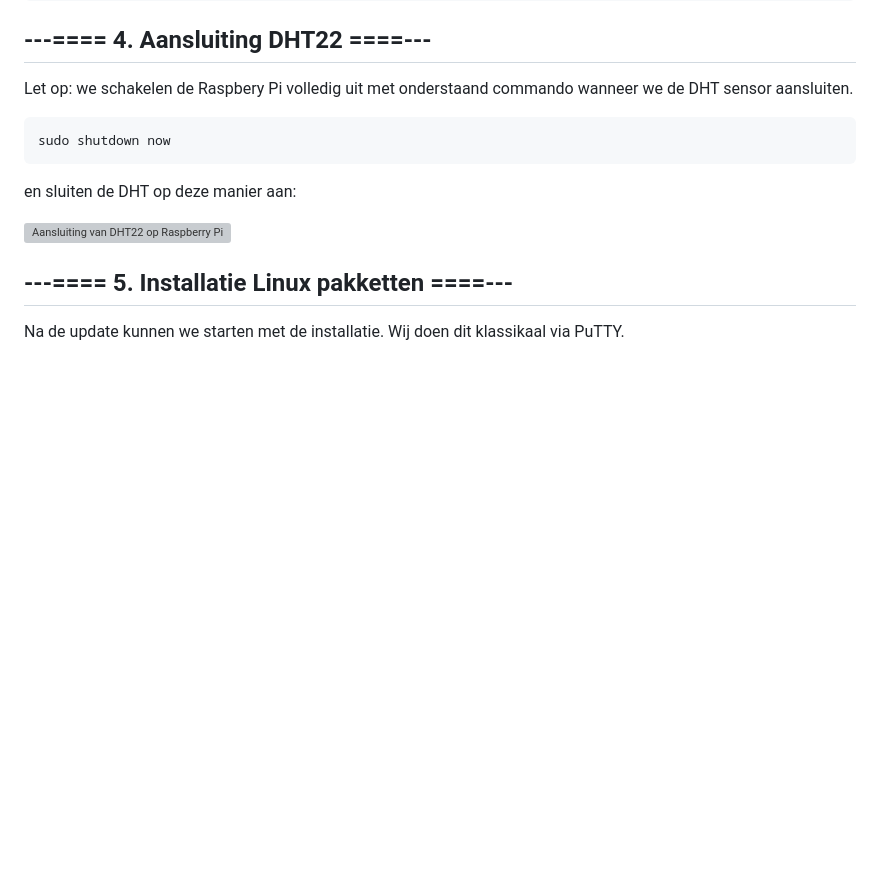
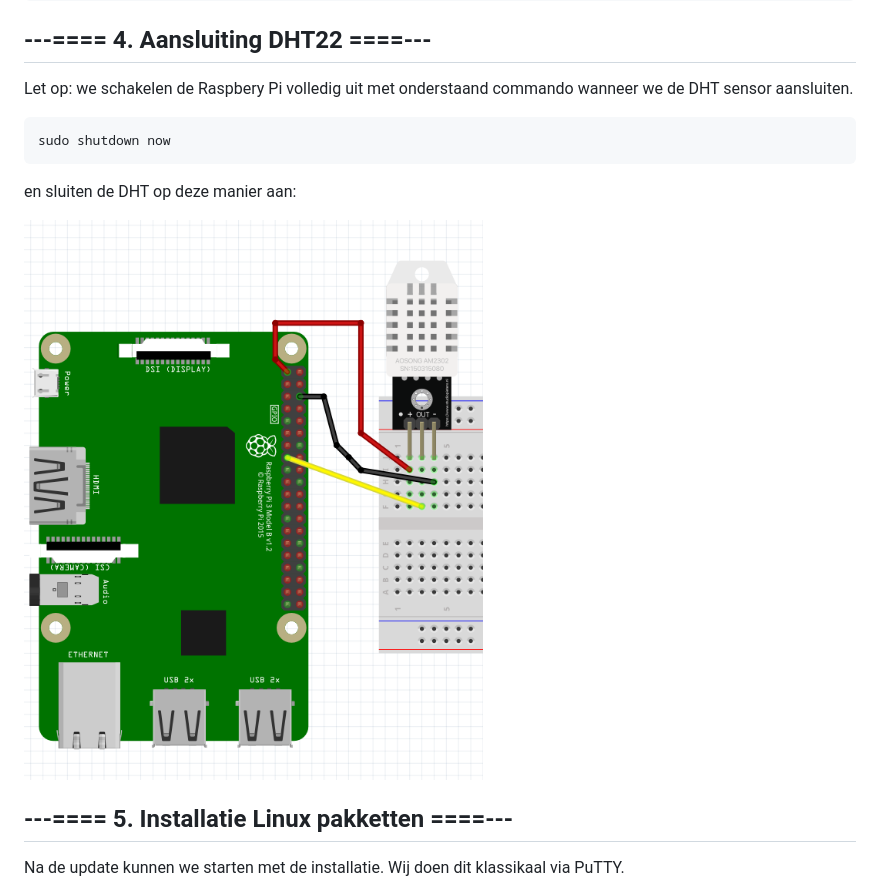
Before and after one commit to jmo2300/pythonscripts, a Markdown page: README.md, the part around the change. GitHub-like rendering; blank space fills up the shorter version; grey boxes are pictures that could not be loaded.

Commit message:
Fix DHT22 image link in README
Updated image link for DHT22 connection on Raspberry Pi.

````diff
--- a/README.md
+++ b/README.md
@@ -45,9 +45,7 @@ sudo shutdown now
 ```
 en sluiten de DHT op deze manier aan:
 <!-- Afbeelding aansluiting DHT22 -->
-![Aansluiting van DHT22 op Raspberry Pi]([https://jmo2300/pythonscripts/AansluitingDHT22.png](https://github.com/jmo2300/pythonscripts/blob/main/AansluitingDHT22.png))
-
-
+![Aansluiting van DHT22 op Raspberry Pi](https://raw.githubusercontent.com/jmo2300/pythonscripts/refs/heads/main/AansluitingDHT22.png)
 
 
 
````
